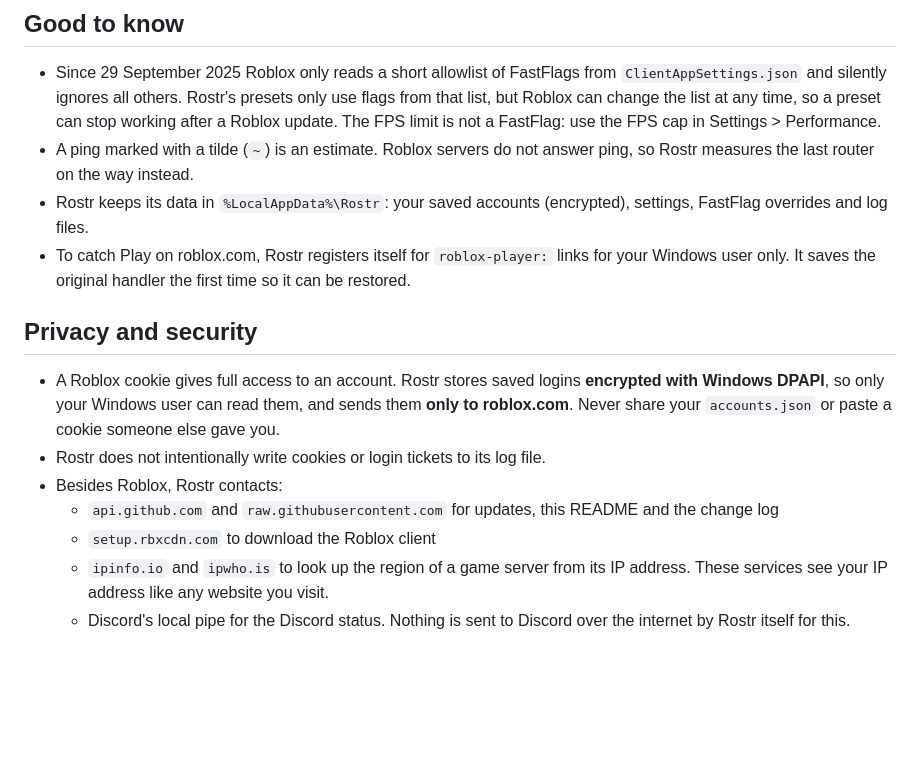
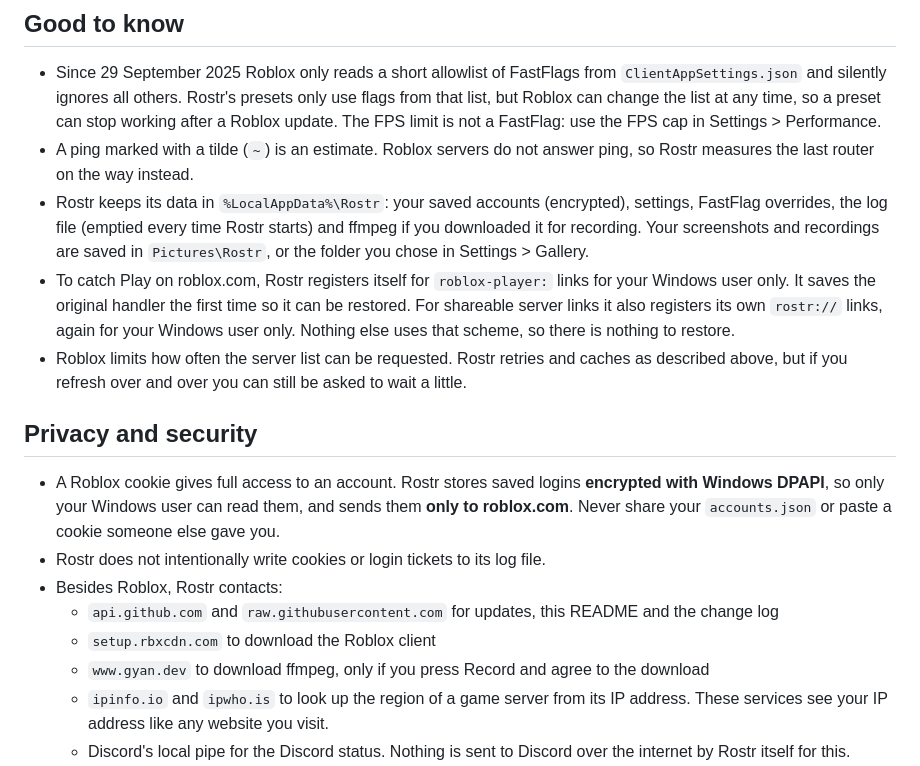
Before and after one commit to stepak2321/rostr.trebka.net, a Markdown page: README.md, the part around one of its changes. GitHub-like rendering; blank space fills up the shorter version.

```diff
--- a/README.md
+++ b/README.md
@@ -44,8 +47,9 @@ Rostr checks the [releases](https://github.com/stepak2321/rostr.trebka.net/relea
 
 - Since 29 September 2025 Roblox only reads a short allowlist of FastFlags from `ClientAppSettings.json` and silently ignores all others. Rostr's presets only use flags from that list, but Roblox can change the list at any time, so a preset can stop working after a Roblox update. The FPS limit is not a FastFlag: use the FPS cap in Settings > Performance.
 - A ping marked with a tilde (`~`) is an estimate. Roblox servers do not answer ping, so Rostr measures the last router on the way instead.
-- Rostr keeps its data in `%LocalAppData%\Rostr`: your saved accounts (encrypted), settings, FastFlag overrides and log files.
-- To catch Play on roblox.com, Rostr registers itself for `roblox-player:` links for your Windows user only. It saves the original handler the first time so it can be restored.
+- Rostr keeps its data in `%LocalAppData%\Rostr`: your saved accounts (encrypted), settings, FastFlag overrides, the log file (emptied every time Rostr starts) and ffmpeg if you downloaded it for recording. Your screenshots and recordings are saved in `Pictures\Rostr`, or the folder you chose in Settings > Gallery.
+- To catch Play on roblox.com, Rostr registers itself for `roblox-player:` links for your Windows user only. It saves the original handler the first time so it can be restored. For shareable server links it also registers its own `rostr://` links, again for your Windows user only. Nothing else uses that scheme, so there is nothing to restore.
+- Roblox limits how often the server list can be requested. Rostr retries and caches as described above, but if you refresh over and over you can still be asked to wait a little.
 
 ## Privacy and security
 
@@ -54,6 +58,7 @@ Rostr checks the [releases](https://github.com/stepak2321/rostr.trebka.net/relea
 - Besides Roblox, Rostr contacts:
   - `api.github.com` and `raw.githubusercontent.com` for updates, this README and the change log
   - `setup.rbxcdn.com` to download the Roblox client
+  - `www.gyan.dev` to download ffmpeg, only if you press Record and agree to the download
   - `ipinfo.io` and `ipwho.is` to look up the region of a game server from its IP address. These services see your IP address like any website you visit.
   - Discord's local pipe for the Discord status. Nothing is sent to Discord over the internet by Rostr itself for this.
 - There is no telemetry and no account on any Rostr server.
```
Also changed, not shown: other parts of README.md (+9 -6 lines).
